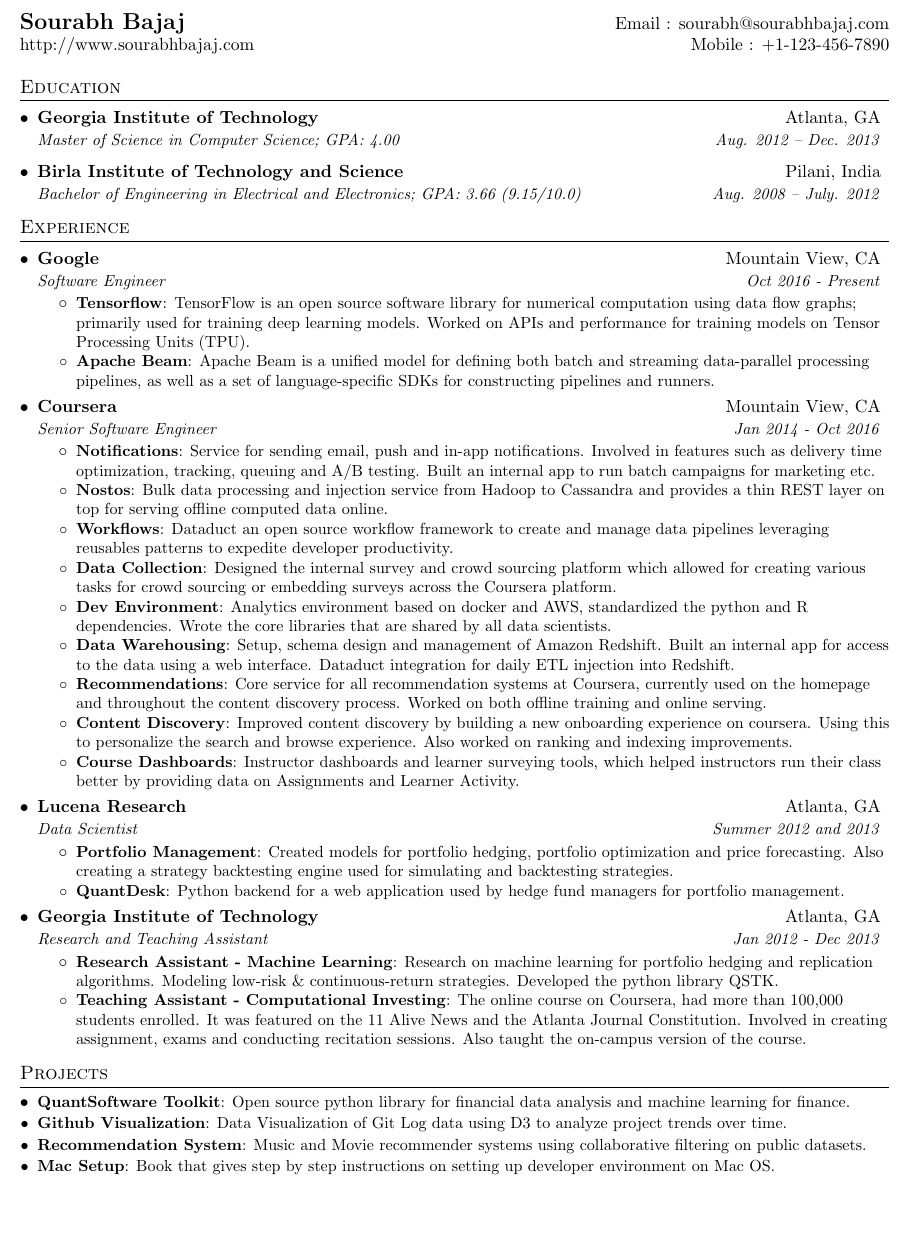
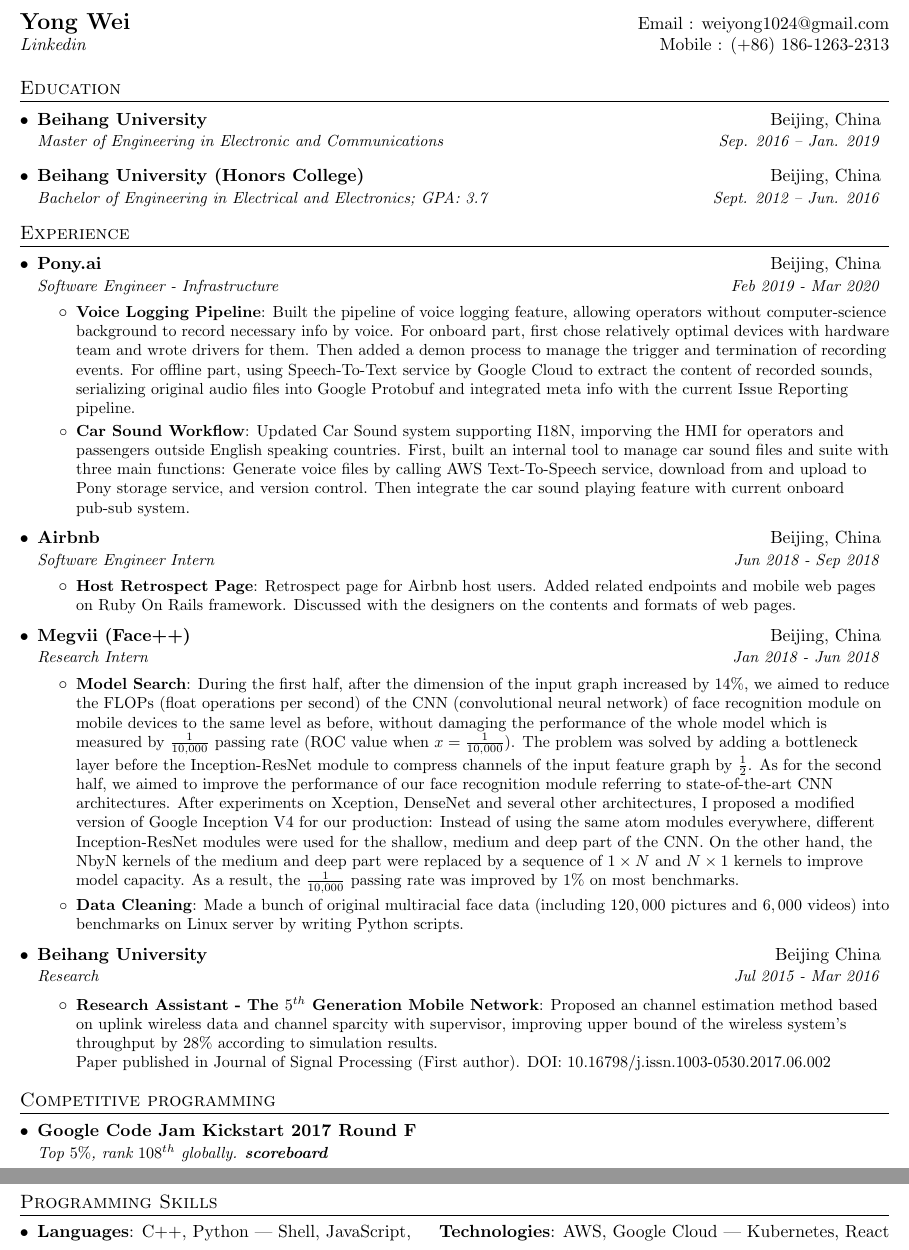
Before and after one commit to weiyong1024/resume, a LaTeX CV (resume.tex): part of the page before the commit and two parts of pages 1 and 2 of 2 after it, the two joined at a grey line, cut at the place of the change, the shorter picture padded with empty space. Compiled offline with pdfLaTeX.

Commit message:
Fill personal info into resume template

```diff
--- a/resume.tex
+++ b/resume.tex
@@ -81,8 +82,8 @@
 
 	%----------HEADING-----------------
 	\begin{tabular*}{\textwidth}{l@{\extracolsep{\fill}}r}
-		\textbf{\href{http://sourabhbajaj.com/}{\Large Sourabh Bajaj}} & Email : \href{mailto:sourabh@sourabhbajaj.com}{sourabh@sourabhbajaj.com}\\
-		\href{http://sourabhbajaj.com/}{http://www.sourabhbajaj.com} & Mobile : +1-123-456-7890 \\
+		\textbf{\href{http://www.linkedin.com/in/yong-wei-0a1383167/}{\Large Yong Wei}} & Email : \href{mailto:weiyong1024@gmail.com}{weiyong1024@gmail.com}\\
+		\href{http://www.linkedin.com/in/yong-wei-0a1383167/}{\textit{Linkedin}} & Mobile : (+86) 186-1263-2313 \\
 	\end{tabular*}
 
 
@@ -90,11 +91,11 @@
 	\section{Education}
 	\resumeSubHeadingListStart
 	\resumeSubheading
-	{Georgia Institute of Technology}{Atlanta, GA}
-	{Master of Science in Computer Science;  GPA: 4.00}{Aug. 2012 -- Dec. 2013}
+	{Beihang University}{Beijing, China}
+	{Master of Engineering in Electronic and Communications}{Sep. 2016 -- Jan. 2019}
 	\resumeSubheading
-	{Birla Institute of Technology and Science}{Pilani, India}
-	{Bachelor of Engineering in Electrical and Electronics;  GPA: 3.66 (9.15/10.0)}{Aug. 2008 -- July. 2012}
+	{Beihang University (Honors College)}{Beijing, China}
+	{Bachelor of Engineering in Electrical and Electronics;  GPA: 3.7}{Sept. 2012 -- Jun. 2016}
 	\resumeSubHeadingListEnd
 
 
@@ -103,95 +104,88 @@
 	\resumeSubHeadingListStart
 
 	\resumeSubheading
-	{Google}{Mountain View, CA}
-	{Software Engineer}{Oct 2016 - Present}
+	{Pony.ai}{Beijing, China}
+	{Software Engineer - Infrastructure}{Feb 2019 - Mar 2020}
 	\resumeItemListStart
-	\resumeItem{Tensorflow}
-	{TensorFlow is an open source software library for numerical computation using data flow graphs; primarily used for training deep learning models. Worked on APIs and performance for training models on Tensor Processing Units (TPU).}
-	\resumeItem{Apache Beam}
-	{Apache Beam is a unified model for defining both batch and streaming data-parallel processing pipelines, as well as a set of language-specific SDKs for constructing pipelines and runners.}
+	\resumeItem{Voice Logging Pipeline}
+	{Built the pipeline of voice logging feature, allowing operators without computer-science background to record necessary info by voice. For onboard part, first chose relatively optimal devices with hardware team and wrote drivers for them. Then added a demon process to manage the trigger and termination of recording events. For offline part, using Speech-To-Text service by Google Cloud to extract the content of recorded sounds, serializing original audio files into Google Protobuf and integrated meta info with the current Issue Reporting pipeline.}
+	\resumeItem{Car Sound Workflow}
+	{Updated Car Sound system supporting I18N, imporving the HMI for operators and passengers outside English speaking countries. First, built an internal tool to manage car sound files and suite with three main functions: Generate voice files by calling AWS Text-To-Speech service, download from and upload to Pony storage service, and version control. Then integrate the car sound playing feature with current onboard pub-sub system.}
 	\resumeItemListEnd
 
-	% --------Multiple Positions Heading------------
-	%    \resumeSubSubheading
-	%     {Software Engineer I}{Oct 2014 - Sep 2016}
-	%     \resumeItemListStart
-	%        \resumeItem{Apache Beam}
-	%          {Apache Beam is a unified model for defining both batch and streaming data-parallel processing pipelines}
-	%     \resumeItemListEnd
-	%    \resumeSubHeadingListEnd
-	%-------------------------------------------
+
+	%--------Multiple Positions Heading------------
+%	    \resumeSubSubheading
+%	     {Software Engineer I}{Oct 2014 - Sep 2016}
+%	     \resumeItemListStart
+%	        \resumeItem{Apache Beam}
+%	          {Apache Beam is a unified model for defining both batch and streaming data-parallel processing pipelines}
+%	     \resumeItemListEnd
+%	    \resumeSubHeadingListEnd
+
 
 	\resumeSubheading
-	{Coursera}{Mountain View, CA}
-	{Senior Software Engineer}{Jan 2014 - Oct 2016}
+	{Airbnb}{Beijing, China}
+	{Software Engineer Intern}{Jun 2018 - Sep 2018}
 	\resumeItemListStart
-	\resumeItem{Notifications}
-	{Service for sending email, push and in-app notifications. Involved in features such as delivery time optimization, tracking, queuing and A/B testing. Built an internal app to run batch campaigns for marketing etc.}
-	\resumeItem{Nostos}
-	{Bulk data processing and injection service from Hadoop to Cassandra and provides a thin REST layer on top for serving offline computed data online.}
-	\resumeItem{Workflows}
-	{Dataduct an open source workflow framework to create and manage data pipelines leveraging reusables patterns to expedite developer productivity.}
-	\resumeItem{Data Collection}
-	{Designed the internal survey and crowd sourcing platform which allowed for creating various tasks for crowd sourcing or embedding surveys across the Coursera platform.}
-	\resumeItem{Dev Environment}
-	{Analytics environment based on docker and AWS, standardized the python and R dependencies. Wrote the core libraries that are shared by all data scientists.}
-	\resumeItem{Data Warehousing}
-	{Setup, schema design and management of Amazon Redshift. Built an internal app for access to the data using a web interface. Dataduct integration for daily ETL injection into Redshift.}
-	\resumeItem{Recommendations}
-	{Core service for all recommendation systems at Coursera, currently used on the homepage and throughout the content discovery process. Worked on both offline training and online serving.}
-	\resumeItem{Content Discovery}
-	{Improved content discovery by building a new onboarding experience on coursera. Using this to personalize the search and browse experience. Also worked on ranking and indexing improvements.}
-	\resumeItem{Course Dashboards}
-	{Instructor dashboards and learner surveying tools, which helped instructors run their class better by providing data on Assignments and Learner Activity.}
+	\resumeItem{Host Retrospect Page}
+	{Retrospect page for Airbnb host users. Added related endpoints and mobile web pages on Ruby On Rails framework. Discussed with the designers on the contents and formats of web pages.}
 	\resumeItemListEnd
 
 	\resumeSubheading
-	{Lucena Research}{Atlanta, GA}
-	{Data Scientist}{Summer 2012 and 2013}
+	{Megvii (Face++)}{Beijing, China}
+	{Research Intern}{Jan 2018 - Jun 2018}
 	\resumeItemListStart
-	\resumeItem{Portfolio Management}
-	{Created models for portfolio hedging,  portfolio optimization and price forecasting. Also creating a strategy backtesting engine used for simulating and backtesting strategies.}
-	\resumeItem{QuantDesk}
-	{Python backend for a web application used by hedge fund managers for portfolio management.}
+	\resumeItem{Model Search}
+	{During the first half, after the dimension of the input graph increased by $14\%$, we aimed to reduce the FLOPs (float operations per second) of the CNN (convolutional neural network) of face recognition module on mobile devices to the same level as before, without damaging the performance of the whole model which is measured by $\frac{1}{10,000}$ passing rate (ROC value when $x=\frac{1}{10,000}$). The problem was solved by adding a bottleneck layer before the Inception-ResNet module to compress channels of the input feature graph by $\frac{1}{2}$. As for the second half, we aimed to improve the performance of our face recognition module referring to state-of-the-art CNN architectures. After experiments on Xception, DenseNet and several other architectures, I proposed a modified version of Google Inception V4 for our production: Instead of using the same atom modules everywhere, different Inception-ResNet modules were used for the shallow, medium and deep part of the CNN. On the other hand, the NbyN kernels of the medium and deep part were replaced by a sequence of $1 \times N$ and $N \times 1$ kernels to improve model capacity. As a result, the $\frac{1}{10,000}$ passing rate was improved by $1\%$ on most benchmarks.}
+	\resumeItem{Data Cleaning}
+	{Made a bunch of original multiracial face data (including $120,000$ pictures and $6,000$ videos) into benchmarks on Linux server by writing Python scripts.}
 	\resumeItemListEnd
 
 	\resumeSubheading
-	{Georgia Institute of Technology}{Atlanta, GA}
-	{Research and Teaching Assistant}{Jan 2012 - Dec 2013}
+	{Beihang University}{Beijing China}
+	{Research}{Jul 2015 - Mar 2016}
 	\resumeItemListStart
-	\resumeItem{Research Assistant - Machine Learning}
-	{Research on machine learning for portfolio hedging and replication algorithms. Modeling low-risk \& continuous-return strategies. Developed the python library QSTK.}
-	\resumeItem{Teaching Assistant - Computational Investing}
-	{The online course on Coursera, had more than 100,000 students enrolled. It was featured on the 11 Alive News and the Atlanta Journal Constitution. Involved in creating assignment, exams and conducting recitation sessions. Also taught the on-campus version of the course.}
+	\resumeItem{Research Assistant - The $5^{th}$ Generation Mobile Network}
+	{Proposed an channel estimation method based on uplink wireless data and channel sparcity with supervisor, improving upper bound of the wireless system's throughput by $28\%$ according to simulation results.\\Paper published in Journal of Signal Processing (First author). DOI: 10.16798/j.issn.1003-0530.2017.06.002}
 	\resumeItemListEnd
 
 	\resumeSubHeadingListEnd
 
 
-	%-----------PROJECTS-----------------
-	\section{Projects}
+	%-----------Competitions-----------------
+	\section{Competitive programming}
 	\resumeSubHeadingListStart
-	\resumeSubItem{QuantSoftware Toolkit}
-	{Open source python library for financial data analysis and machine learning for finance.}
-	\resumeSubItem{Github Visualization}
-	{Data Visualization of Git Log data using D3 to analyze project trends over time.}
-	\resumeSubItem{Recommendation System}
-	{Music and Movie recommender systems using collaborative filtering on public datasets.}
-	\resumeSubItem{Mac Setup}
-	{Book that gives step by step instructions on setting up developer environment on Mac OS.}
+	\resumeSubheading
+	{Google Code Jam Kickstart 2017 Round F}{}
+	{Top $5\%$, rank $108^{th}$ globally. \href{https://codejam.withgoogle.com/codejam/contest/7254486/scoreboard\#sp=91}{\textbf{scoreboard}}}{}
+
 	\resumeSubHeadingListEnd
 
-	%
+
+	%-----------PROJECTS-----------------
+%	\section{Projects}
+%	\resumeSubHeadingListStart
+%	\resumeSubItem{QuantSoftware Toolkit}
+%	{Open source python library for financial data analysis and machine learning for finance.}
+%	\resumeSubItem{Github Visualization}
+%	{Data Visualization of Git Log data using D3 to analyze project trends over time.}
+%	\resumeSubItem{Recommendation System}
+%	{Music and Movie recommender systems using collaborative filtering on public datasets.}
+%	\resumeSubItem{Mac Setup}
+%	{Book that gives step by step instructions on setting up developer environment on Mac OS.}
+%	\resumeSubHeadingListEnd
+
+
 	%--------PROGRAMMING SKILLS------------
-	%\section{Programming Skills}
-	%  \resumeSubHeadingListStart
-	%    \item{
-	%      \textbf{Languages}{: Scala, Python, Javascript, C++, SQL, Java}
-	%      \hfill
-	%      \textbf{Technologies}{: AWS, Play, React, Kafka, GCE}
-	%    }
-	%  \resumeSubHeadingListEnd
+	\section{Programming Skills}
+	  \resumeSubHeadingListStart
+	    \item{
+	      \textbf{Languages}{: C++, Python | Shell, JavaScript, }
+	      \hfill
+	      \textbf{Technologies}{: AWS, Google Cloud | Kubernetes, React}
+	    }
+	  \resumeSubHeadingListEnd
 
 
 	%-------------------------------------------
```
Also changed, not shown: resume.pdf, resume.tex (3 more changed lines), 4 other files.
